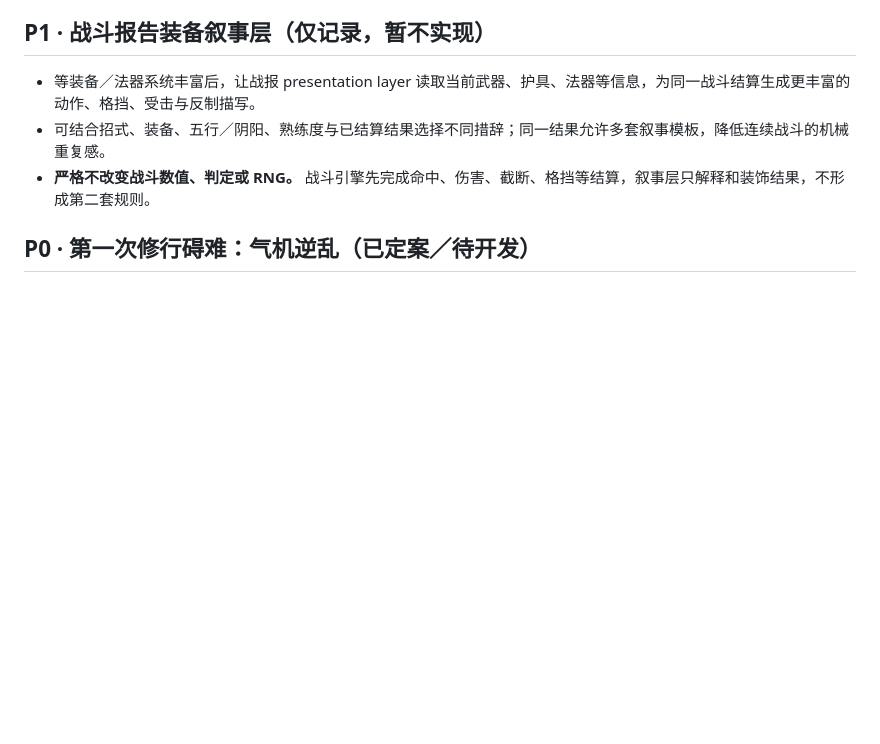
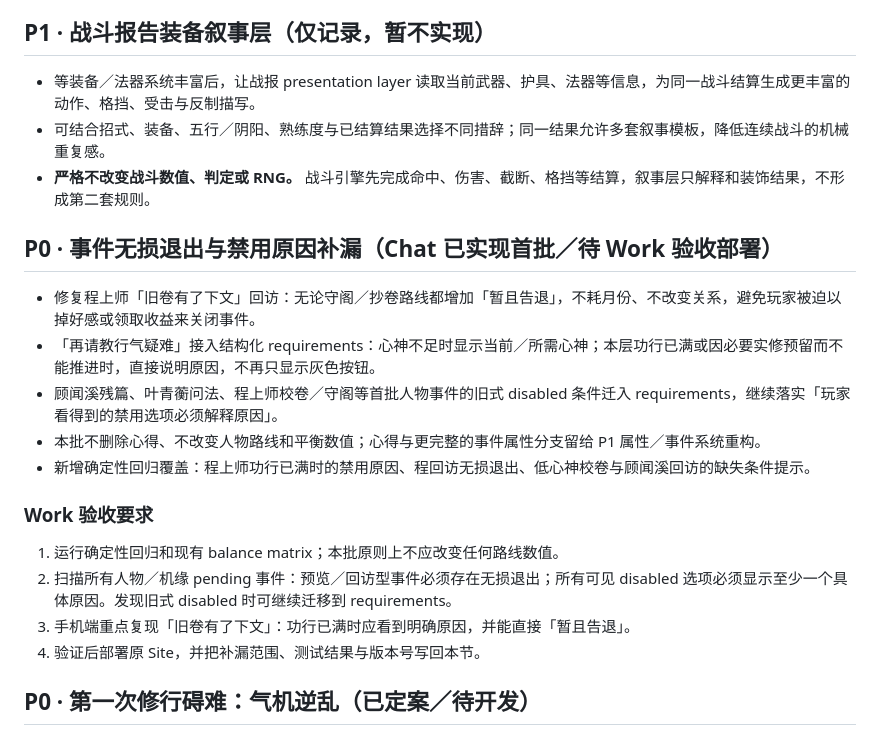
Before and after one commit to khe004/lingxi-chronicle, a Markdown page: 灵溪纪-roadmap.md, the part around the change. Rendered like a GitHub page; blank space fills up the shorter version.

Commit message:
Record P0 event transparency cleanup

```diff
--- a/灵溪纪-roadmap.md
+++ b/灵溪纪-roadmap.md
@@ -363,6 +363,22 @@ Work 从 GitHub `main` 拉取本批后，先修复所有 deterministic regressio
 - **严格不改变战斗数值、判定或 RNG。** 战斗引擎先完成命中、伤害、截断、格挡等结算，叙事层只解释和装饰结果，不形成第二套规则。
 
 
+
+## P0 · 事件无损退出与禁用原因补漏（Chat 已实现首批／待 Work 验收部署）
+
+- 修复程上师「旧卷有了下文」回访：无论守阁／抄卷路线都增加「暂且告退」，不耗月份、不改变关系，避免玩家被迫以掉好感或领取收益来关闭事件。
+- 「再请教行气疑难」接入结构化 requirements：心神不足时显示当前／所需心神；本层功行已满或因必要实修预留而不能推进时，直接说明原因，不再只显示灰色按钮。
+- 顾闻溪残篇、叶青蘅问法、程上师校卷／守阁等首批人物事件的旧式 disabled 条件迁入 requirements，继续落实「玩家看得到的禁用选项必须解释原因」。
+- 本批不删除心得、不改变人物路线和平衡数值；心得与更完整的事件属性分支留给 P1 属性／事件系统重构。
+- 新增确定性回归覆盖：程上师功行已满时的禁用原因、程回访无损退出、低心神校卷与顾闻溪回访的缺失条件提示。
+
+### Work 验收要求
+
+1. 运行确定性回归和现有 balance matrix；本批原则上不应改变任何路线数值。
+2. 扫描所有人物／机缘 pending 事件：预览／回访型事件必须存在无损退出；所有可见 disabled 选项必须显示至少一个具体原因。发现旧式 disabled 时可继续迁移到 requirements。
+3. 手机端重点复现「旧卷有了下文」：功行已满时应看到明确原因，并能直接「暂且告退」。
+4. 验证后部署原 Site，并把补漏范围、测试结果与版本号写回本节。
+
 ## P0 · 第一次修行碍难：气机逆乱（已定案／待开发）
 
 ### 定位与触发
```
